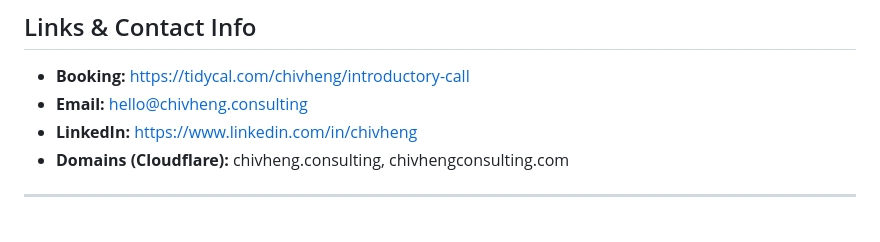
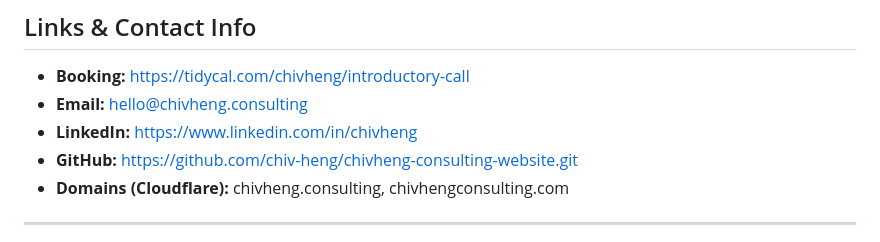
Before and after one commit to chiv-heng/chivheng-consulting-website, a Markdown page: PROJECT-NOTES.md, the part around the change. Rendered like a GitHub page.

Commit message:
docs: add GitHub repository URL to status and notes

```diff
--- a/PROJECT-NOTES.md
+++ b/PROJECT-NOTES.md
@@ -85,6 +85,7 @@ Not positioned as an AI expert — positioned as a guide who can help non-techni
 - **Booking:** https://tidycal.com/chivheng/introductory-call
 - **Email:** hello@chivheng.consulting
 - **LinkedIn:** https://www.linkedin.com/in/chivheng
+- **GitHub:** https://github.com/chiv-heng/chivheng-consulting-website.git
 - **Domains (Cloudflare):** chivheng.consulting, chivhengconsulting.com
 
 ---
```
Also changed, not shown: WEBSITE-STATUS.md (+1 -0 lines).
